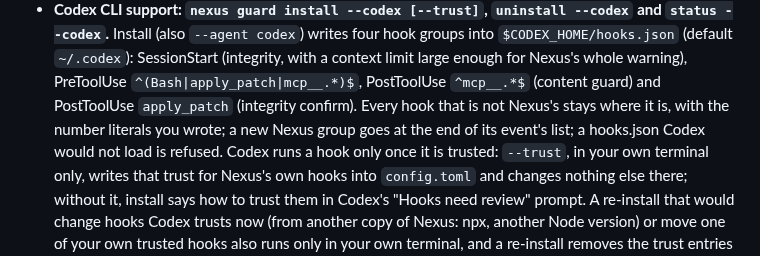
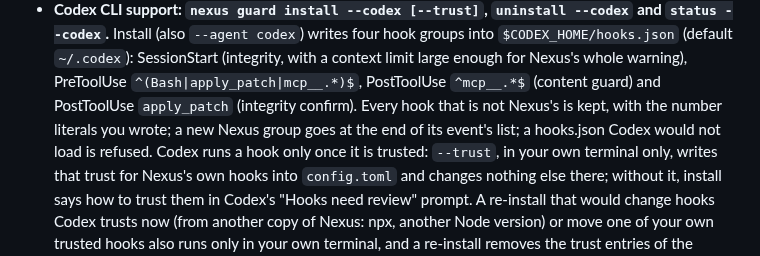
Before and after one commit to hawonb711-tech/nexus, a Markdown page: CHANGELOG.md, the part around the change. Drawn GitHub-style.

Commit message:
Say that install keeps the user's Codex hooks, not that none move
Removing a duplicate Nexus group can still move a hook after it, which
the install gates; "kept" is what holds in every case.

Co-Authored-By: Claude Opus 5.5 <noreply@anthropic.com>
Claude-Session: https://claude.ai/code/session_01MW9284cjgp2afZ6KYoDpdx

```diff
--- a/CHANGELOG.md
+++ b/CHANGELOG.md
@@ -184,9 +184,9 @@ turns integrity off for both.
   (integrity, with a context limit large enough for Nexus's whole warning),
   PreToolUse `^(Bash|apply_patch|mcp__.*)$`, PostToolUse `^mcp__.*$` (content
   guard) and PostToolUse `apply_patch` (integrity confirm). Every hook that is
-  not Nexus's stays where it is, with the number literals you wrote; a new Nexus
-  group goes at the end of its event's list; a hooks.json Codex would not load
-  is refused. Codex runs a hook only once it is trusted: `--trust`, in your own
+  not Nexus's is kept, with the number literals you wrote; a new Nexus group
+  goes at the end of its event's list; a hooks.json Codex would not load is
+  refused. Codex runs a hook only once it is trusted: `--trust`, in your own
   terminal only, writes that trust for Nexus's own hooks into `config.toml` and
   changes nothing else there; without it, install says how to trust them in
   Codex's "Hooks need review" prompt. A re-install that would change hooks
```
Also changed, not shown: README.md (+2 -2 lines).
